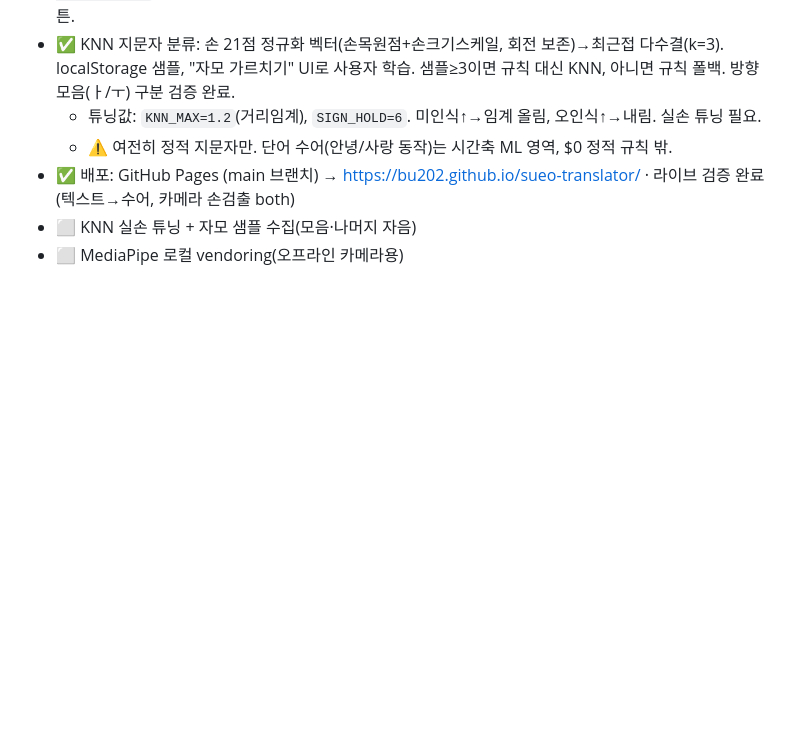
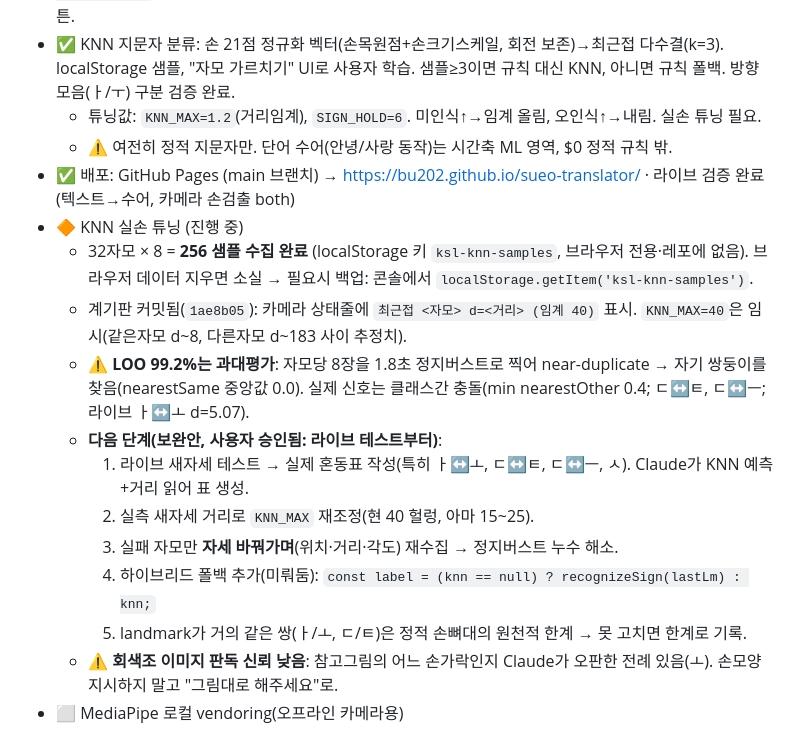
Before and after one commit to bu202/shhh-app, a Markdown page: CLAUDE.md, the part around the change. Rendered like a GitHub page; blank space fills up the shorter version.

Commit message:
docs: record KNN tuning state + remediation plan for next session
Co-Authored-By: Claude Opus 4.8 <noreply@anthropic.com>

```diff
--- a/CLAUDE.md
+++ b/CLAUDE.md
@@ -97,5 +97,15 @@ node scripts/fetch-ksl.mjs --mock           # 매핑 로직 자가검증(키·
   - 튜닝값: `KNN_MAX=1.2`(거리임계), `SIGN_HOLD=6`. 미인식↑→임계 올림, 오인식↑→내림. 실손 튜닝 필요.
   - ⚠️ 여전히 정적 지문자만. 단어 수어(안녕/사랑 동작)는 시간축 ML 영역, $0 정적 규칙 밖.
 - ✅ 배포: GitHub Pages (main 브랜치) → https://bu202.github.io/sueo-translator/ · 라이브 검증 완료(텍스트→수어, 카메라 손검출 both)
-- ⬜ KNN 실손 튜닝 + 자모 샘플 수집(모음·나머지 자음)
+- 🔶 KNN 실손 튜닝 (진행 중)
+  - 32자모 × 8 = **256 샘플 수집 완료** (localStorage 키 `ksl-knn-samples`, 브라우저 전용·레포에 없음). 브라우저 데이터 지우면 소실 → 필요시 백업: 콘솔에서 `localStorage.getItem('ksl-knn-samples')`.
+  - 계기판 커밋됨(`1ae8b05`): 카메라 상태줄에 `최근접 <자모> d=<거리> (임계 40)` 표시. `KNN_MAX=40`은 임시(같은자모 d~8, 다른자모 d~183 사이 추정치).
+  - ⚠️ **LOO 99.2%는 과대평가**: 자모당 8장을 1.8초 정지버스트로 찍어 near-duplicate → 자기 쌍둥이를 찾음(nearestSame 중앙값 0.0). 실제 신호는 클래스간 충돌(min nearestOther 0.4; ㄷ↔ㅌ, ㄷ↔ㅡ; 라이브 ㅏ↔ㅗ d=5.07).
+  - **다음 단계(보완안, 사용자 승인됨: 라이브 테스트부터)**:
+    1. 라이브 새자세 테스트 → 실제 혼동표 작성(특히 ㅏ↔ㅗ, ㄷ↔ㅌ, ㄷ↔ㅡ, ㅅ). Claude가 KNN 예측+거리 읽어 표 생성.
+    2. 실측 새자세 거리로 `KNN_MAX` 재조정(현 40 헐렁, 아마 15~25).
+    3. 실패 자모만 **자세 바꿔가며**(위치·거리·각도) 재수집 → 정지버스트 누수 해소.
+    4. 하이브리드 폴백 추가(미뤄둠): `const label = (knn == null) ? recognizeSign(lastLm) : knn;`
+    5. landmark가 거의 같은 쌍(ㅏ/ㅗ, ㄷ/ㅌ)은 정적 손뼈대의 원천적 한계 → 못 고치면 한계로 기록.
+  - ⚠️ **회색조 이미지 판독 신뢰 낮음**: 참고그림의 어느 손가락인지 Claude가 오판한 전례 있음(ㅗ). 손모양 지시하지 말고 "그림대로 해주세요"로.
 - ⬜ MediaPipe 로컬 vendoring(오프라인 카메라용)
```
